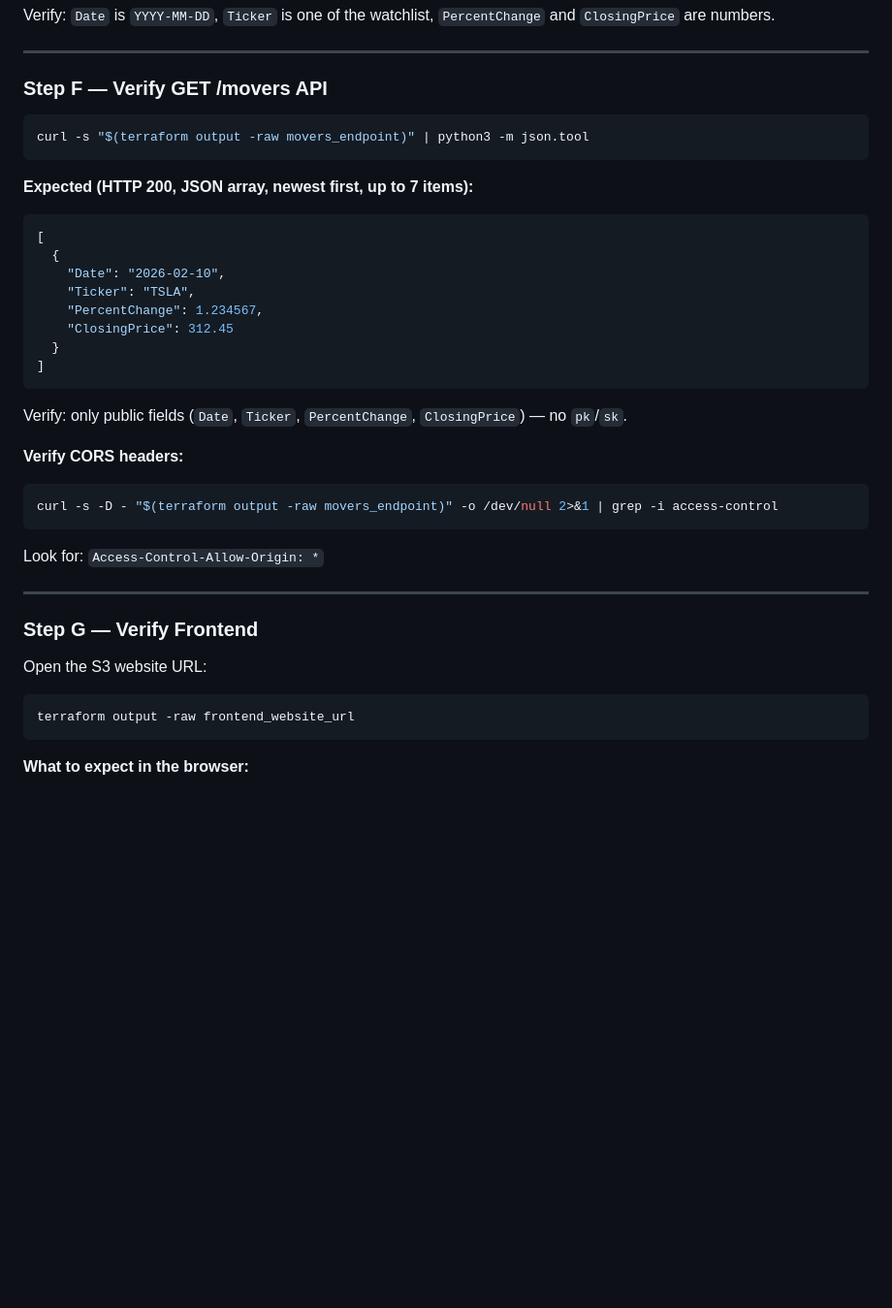
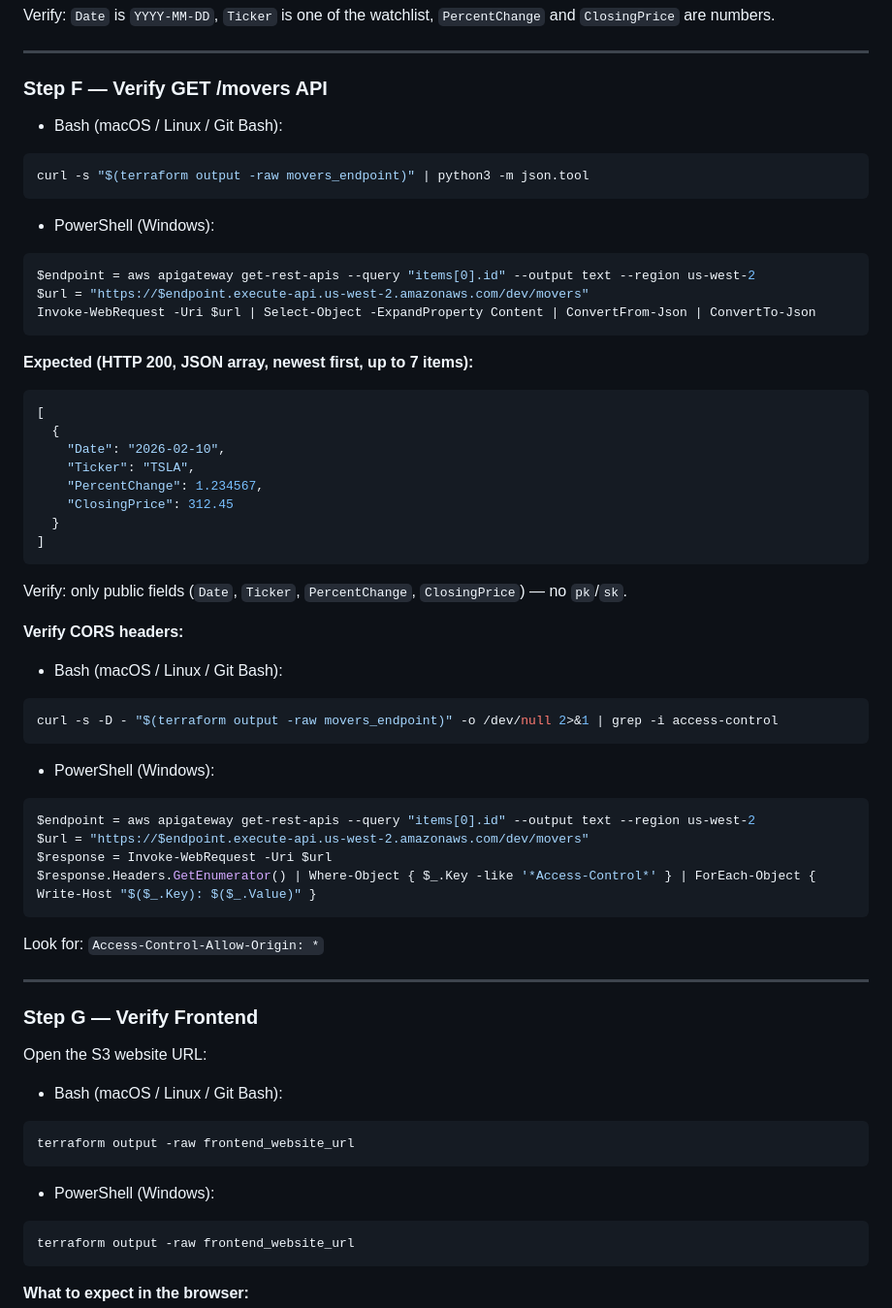
Before and after one commit to hima-97/stocks-serverless-pipeline, a Markdown page: README.md, the part around one of its changes. Shown at 97% size. Drawn GitHub-style; blank space fills up the shorter version.

Commit message:
Minor fixes for README file

````diff
--- a/README.md
+++ b/README.md
@@ -462,8 +517,18 @@ Verify: `Date` is `YYYY-MM-DD`, `Ticker` is one of the watchlist, `PercentChange
 
 ### Step F — Verify GET /movers API
 
+- Bash (macOS / Linux / Git Bash):
+
 ```bash
 curl -s "$(terraform output -raw movers_endpoint)" | python3 -m json.tool
+```
+
+- PowerShell (Windows):
+
+```powershell
+$endpoint = aws apigateway get-rest-apis --query "items[0].id" --output text --region us-west-2
+$url = "https://$endpoint.execute-api.us-west-2.amazonaws.com/dev/movers"
+Invoke-WebRequest -Uri $url | Select-Object -ExpandProperty Content | ConvertFrom-Json | ConvertTo-Json
 ```
 
 **Expected (HTTP 200, JSON array, newest first, up to 7 items):**
@@ -483,8 +548,19 @@ Verify: only public fields (`Date`, `Ticker`, `PercentChange`, `ClosingPrice`)
 
 **Verify CORS headers:**
 
+- Bash (macOS / Linux / Git Bash):
+
 ```bash
 curl -s -D - "$(terraform output -raw movers_endpoint)" -o /dev/null 2>&1 | grep -i access-control
+```
+
+- PowerShell (Windows):
+
+```powershell
+$endpoint = aws apigateway get-rest-apis --query "items[0].id" --output text --region us-west-2
+$url = "https://$endpoint.execute-api.us-west-2.amazonaws.com/dev/movers"
+$response = Invoke-WebRequest -Uri $url
+$response.Headers.GetEnumerator() | Where-Object { $_.Key -like '*Access-Control*' } | ForEach-Object { Write-Host "$($_.Key): $($_.Value)" }
 ```
 
 Look for: `Access-Control-Allow-Origin: *`
@@ -495,7 +571,15 @@ Look for: `Access-Control-Allow-Origin: *`
 
 Open the S3 website URL:
 
+- Bash (macOS / Linux / Git Bash):
+
 ```bash
+terraform output -raw frontend_website_url
+```
+
+- PowerShell (Windows):
+
+```powershell
 terraform output -raw frontend_website_url
 ```
 
````
Also changed, not shown: other parts of README.md (+55 -0 lines).
